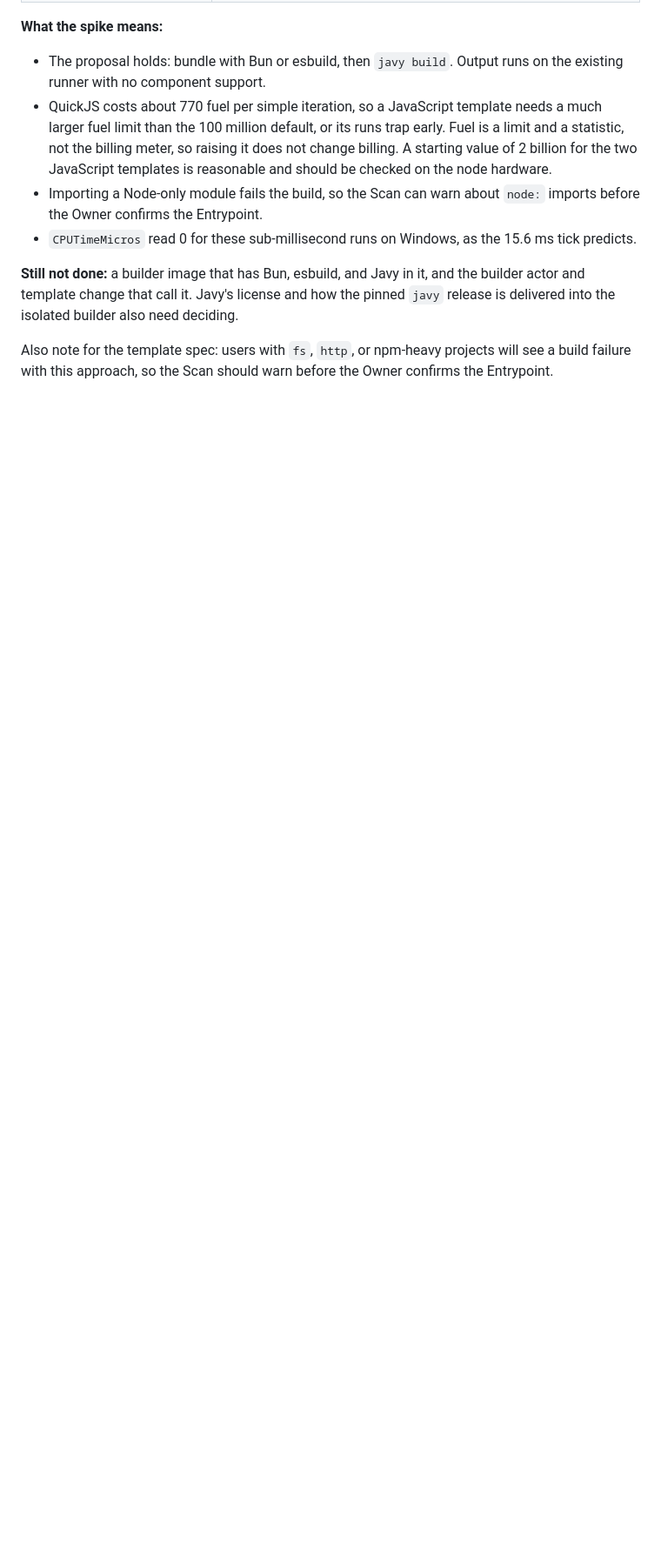
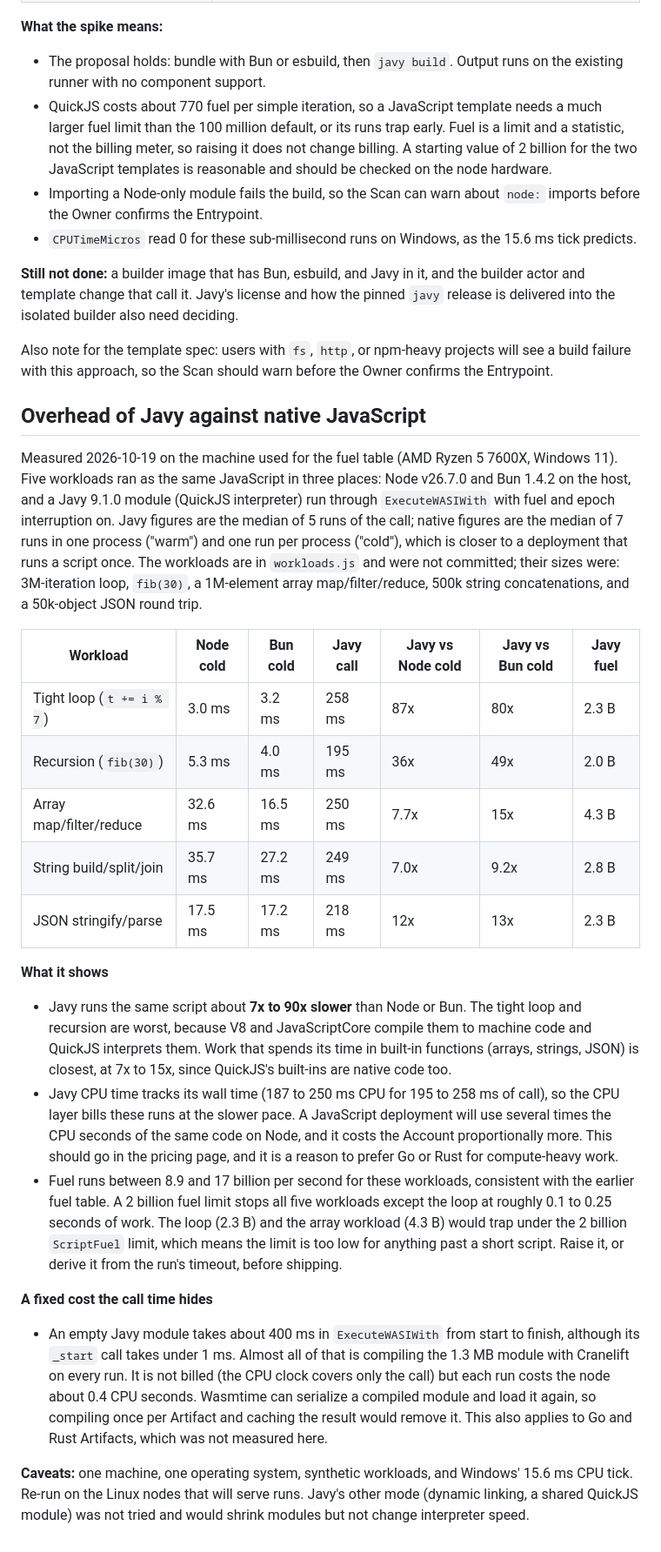
Before and after one commit to SMG3zx/Steven3zx.com, a Markdown page: janus/research/platform-fact-checks.md, the part around the change. Shown at 87% size. Drawn GitHub-style; blank space fills up the shorter version.

Commit message:
Measure the overhead of Javy against native JavaScript
Five workloads on Node, Bun, and a Javy module run through the Wasmtime
runner. Javy is 7x to 90x slower, and each run spends about 400 ms
compiling the module.

Co-Authored-By: Claude Sonnet 5.5 <noreply@anthropic.com>

```diff
--- a/janus/research/platform-fact-checks.md
+++ b/janus/research/platform-fact-checks.md
@@ -141,3 +141,25 @@ Targets: `wasm32-wasip1`, like Rust. Entry file: the Entrypoint the Account conf
 **Still not done:** a builder image that has Bun, esbuild, and Javy in it, and the builder actor and template change that call it. Javy's license and how the pinned `javy` release is delivered into the isolated builder also need deciding.
 
 Also note for the template spec: users with `fs`, `http`, or npm-heavy projects will see a build failure with this approach, so the Scan should warn before the Owner confirms the Entrypoint.
+
+## Overhead of Javy against native JavaScript
+
+Measured 2026-10-19 on the machine used for the fuel table (AMD Ryzen 5 7600X, Windows 11). Five workloads ran as the same JavaScript in three places: Node v26.7.0 and Bun 1.4.2 on the host, and a Javy 9.1.0 module (QuickJS interpreter) run through `ExecuteWASIWith` with fuel and epoch interruption on. Javy figures are the median of 5 runs of the call; native figures are the median of 7 runs in one process ("warm") and one run per process ("cold"), which is closer to a deployment that runs a script once. The workloads are in `workloads.js` and were not committed; their sizes were: 3M-iteration loop, `fib(30)`, a 1M-element array map/filter/reduce, 500k string concatenations, and a 50k-object JSON round trip.
+
+| Workload | Node cold | Bun cold | Javy call | Javy vs Node cold | Javy vs Bun cold | Javy fuel |
+|---|---|---|---|---|---|---|
+| Tight loop (`t += i % 7`) | 3.0 ms | 3.2 ms | 258 ms | 87x | 80x | 2.3 B |
+| Recursion (`fib(30)`) | 5.3 ms | 4.0 ms | 195 ms | 36x | 49x | 2.0 B |
+| Array map/filter/reduce | 32.6 ms | 16.5 ms | 250 ms | 7.7x | 15x | 4.3 B |
+| String build/split/join | 35.7 ms | 27.2 ms | 249 ms | 7.0x | 9.2x | 2.8 B |
+| JSON stringify/parse | 17.5 ms | 17.2 ms | 218 ms | 12x | 13x | 2.3 B |
+
+**What it shows**
+- Javy runs the same script about **7x to 90x slower** than Node or Bun. The tight loop and recursion are worst, because V8 and JavaScriptCore compile them to machine code and QuickJS interprets them. Work that spends its time in built-in functions (arrays, strings, JSON) is closest, at 7x to 15x, since QuickJS's built-ins are native code too.
+- Javy CPU time tracks its wall time (187 to 250 ms CPU for 195 to 258 ms of call), so the CPU layer bills these runs at the slower pace. A JavaScript deployment will use several times the CPU seconds of the same code on Node, and it costs the Account proportionally more. This should go in the pricing page, and it is a reason to prefer Go or Rust for compute-heavy work.
+- Fuel runs between 8.9 and 17 billion per second for these workloads, consistent with the earlier fuel table. A 2 billion fuel limit stops all five workloads except the loop at roughly 0.1 to 0.25 seconds of work. The loop (2.3 B) and the array workload (4.3 B) would trap under the 2 billion `ScriptFuel` limit, which means the limit is too low for anything past a short script. Raise it, or derive it from the run's timeout, before shipping.
+
+**A fixed cost the call time hides**
+- An empty Javy module takes about 400 ms in `ExecuteWASIWith` from start to finish, although its `_start` call takes under 1 ms. Almost all of that is compiling the 1.3 MB module with Cranelift on every run. It is not billed (the CPU clock covers only the call) but each run costs the node about 0.4 CPU seconds. Wasmtime can serialize a compiled module and load it again, so compiling once per Artifact and caching the result would remove it. This also applies to Go and Rust Artifacts, which was not measured here.
+
+**Caveats:** one machine, one operating system, synthetic workloads, and Windows' 15.6 ms CPU tick. Re-run on the Linux nodes that will serve runs. Javy's other mode (dynamic linking, a shared QuickJS module) was not tried and would shrink modules but not change interpreter speed.
```
